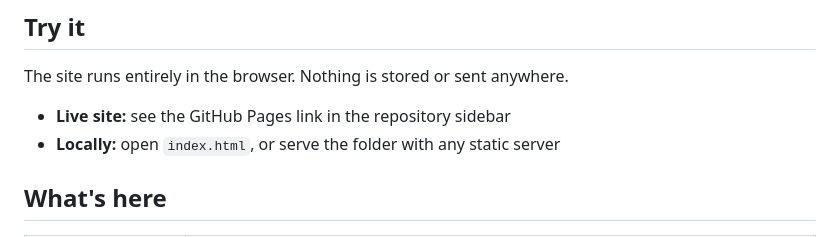
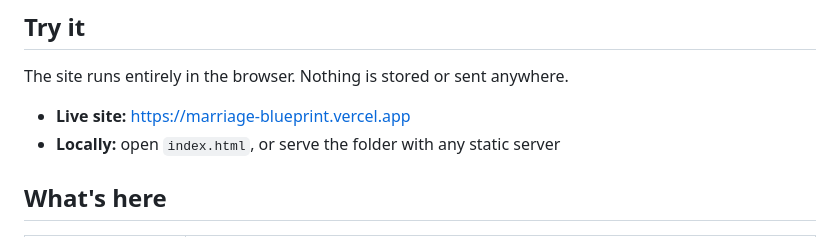
Before and after one commit to selinayfilizp/marriage-blueprint, a Markdown page: README.md, the part around the change. Drawn GitHub-style.

Commit message:
Point README at the marriage-blueprint.vercel.app domain
Co-Authored-By: Claude Fable 5 <noreply@anthropic.com>

```diff
--- a/README.md
+++ b/README.md
@@ -8,7 +8,7 @@ Most compatibility quizzes measure opinions. This one is built to surface patter
 
 The site runs entirely in the browser. Nothing is stored or sent anywhere.
 
-- **Live site:** see the GitHub Pages link in the repository sidebar
+- **Live site:** https://marriage-blueprint.vercel.app
 - **Locally:** open `index.html`, or serve the folder with any static server
 
 ## What's here
```
